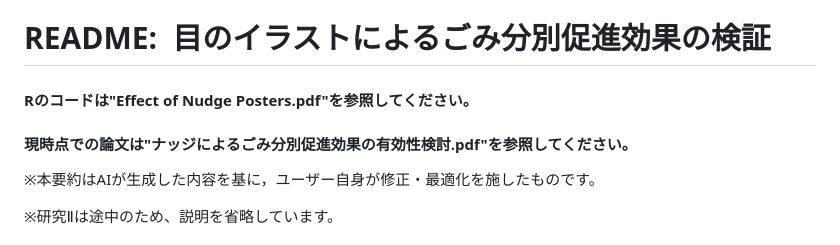
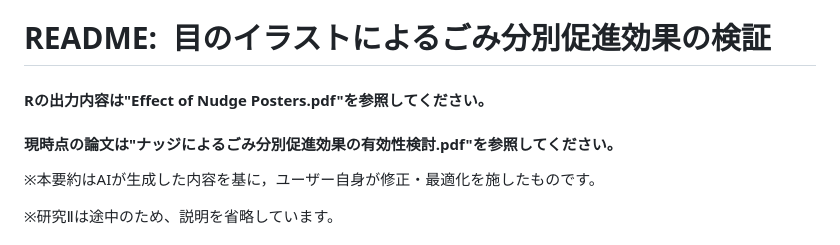
Before and after one commit to Shogo-Namaisawa/Trash_research, a Markdown page: README.md, the part around the change. Drawn GitHub-style.

```diff
--- a/README.md
+++ b/README.md
@@ -1,6 +1,6 @@
 # README: 目のイラストによるごみ分別促進効果の検証
-#### Rのコードは"Effect of Nudge Posters.pdf"を参照してください。
-#### 現時点での論文は"ナッジによるごみ分別促進効果の有効性検討.pdf"を参照してください。
+#### Rの出力内容は"Effect of Nudge Posters.pdf"を参照してください。
+#### 現時点の論文は"ナッジによるごみ分別促進効果の有効性検討.pdf"を参照してください。
 ※本要約はAIが生成した内容を基に，ユーザー自身が修正・最適化を施したものです。
 
 ※研究Ⅱは途中のため、説明を省略しています。
```
